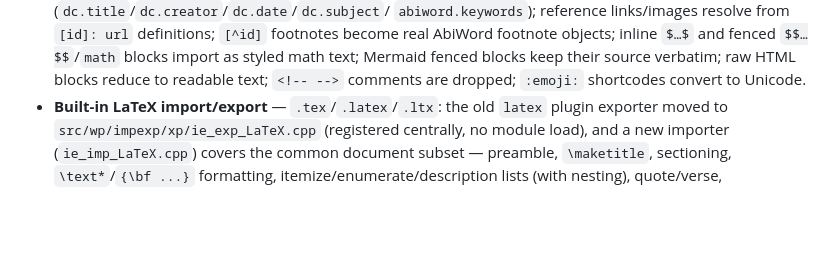
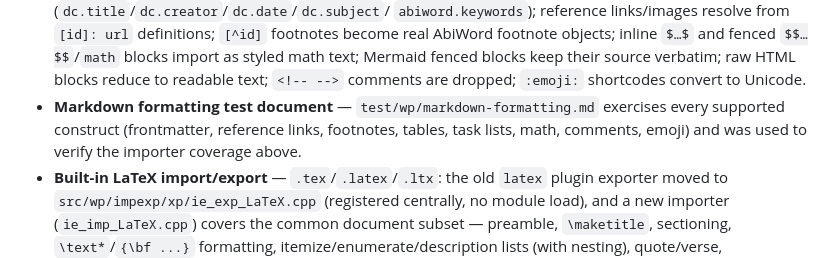
Before and after one commit to janos-szenfner/Abinova, a Markdown page: CHANGELOG.md, the part around the change. Rendered like a GitHub page; blank space fills up the shorter version.

Commit message:
Add Markdown formatting coverage document to test files
test/wp/markdown-formatting.md exercises every importer construct:
frontmatter, reference links, footnotes, tables, task lists, math,
comments, emoji shortcodes.

Generated with [Devin](https://devin.ai)

Co-Authored-By: Devin <158243242+devin-ai-integration[bot]@users.noreply.github.com>

```diff
--- a/CHANGELOG.md
+++ b/CHANGELOG.md
@@ -51,6 +51,10 @@ below are on `main` but the release has not been cut yet.
   text; Mermaid fenced blocks keep their source verbatim; raw HTML
   blocks reduce to readable text; `<!-- -->` comments are dropped;
   `:emoji:` shortcodes convert to Unicode.
+- **Markdown formatting test document** — `test/wp/markdown-formatting.md`
+  exercises every supported construct (frontmatter, reference links,
+  footnotes, tables, task lists, math, comments, emoji) and was used
+  to verify the importer coverage above.
 - **Built-in LaTeX import/export** — `.tex`/`.latex`/`.ltx`: the old
   `latex` plugin exporter moved to `src/wp/impexp/xp/ie_exp_LaTeX.cpp`
   (registered centrally, no module load), and a new importer
```
Also changed, not shown: 1 other file.
